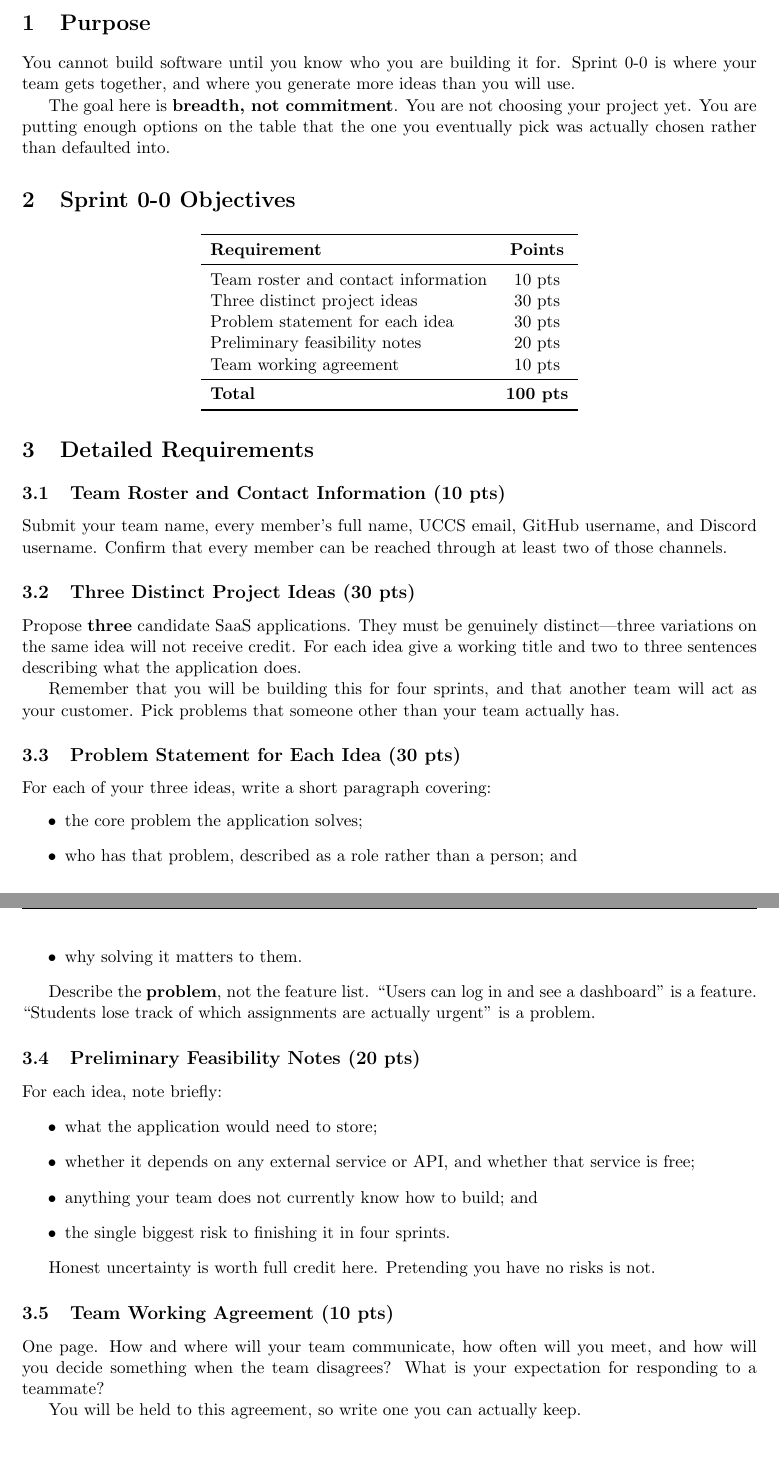
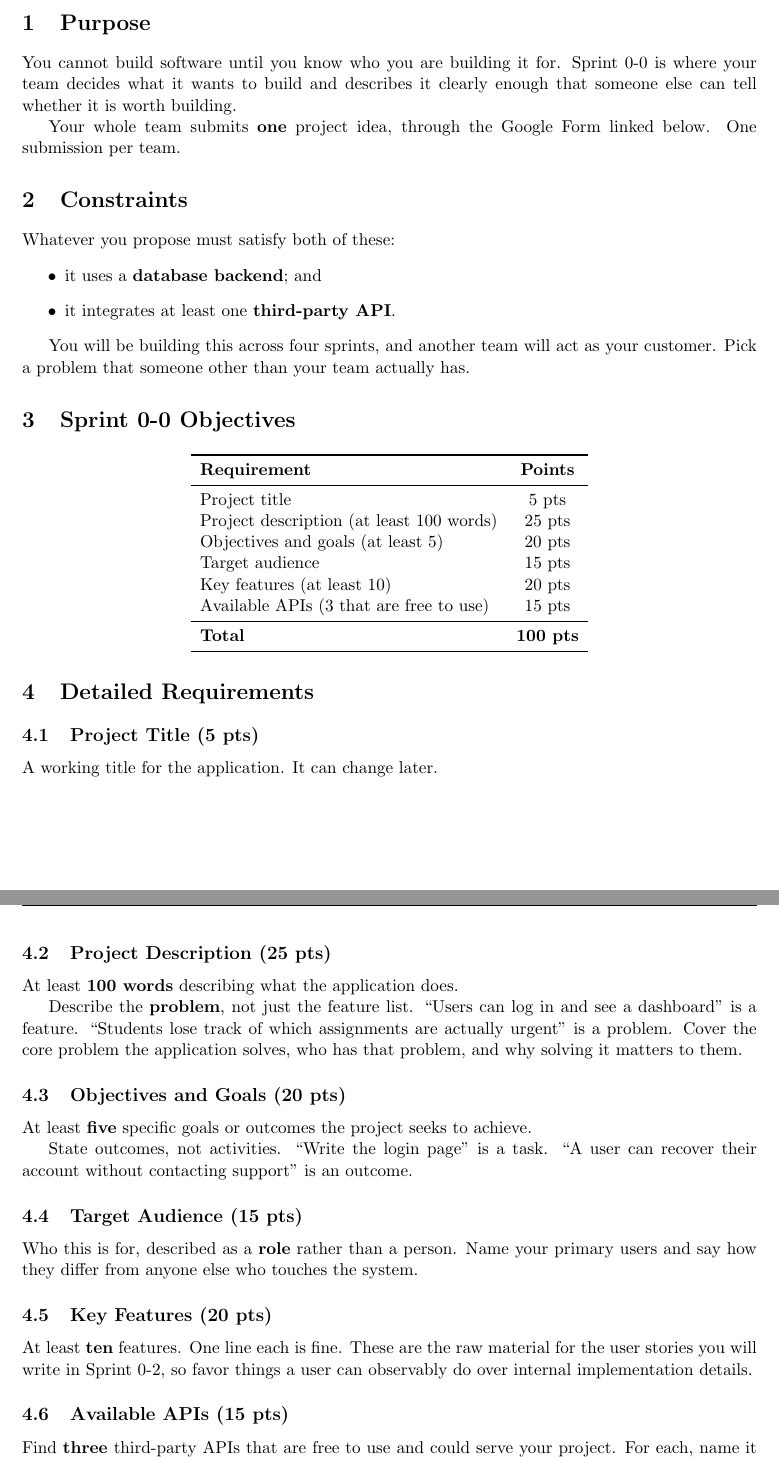
Before and after one commit to tghastings/cs4300andcs5300, a LaTeX document (Sprints/sprint0-0.tex): two parts of pages 1 and 2 of 2, joined at a grey line, cut so that both start at the same text. Compiled offline with pdfLaTeX.

Commit message:
Rewrite Sprint 0-0 around the project idea Google Form
Sprint 0-0 is now a single project idea submitted through the course
Google Form rather than three ideas in a PDF on Canvas. Requirements and
point split now mirror the form fields exactly, and the form's database
backend and third-party API constraints are stated up front.

Sprint 0-1 no longer refers to selecting among three Sprint 0-0 ideas.

Co-Authored-By: Claude Opus 5 <noreply@anthropic.com>

```diff
--- a/Sprints/sprint0-0.tex
+++ b/Sprints/sprint0-0.tex
@@ -28,9 +28,19 @@
 
 \section{Purpose}
 
-You cannot build software until you know who you are building it for. Sprint 0-0 is where your team gets together, and where you generate more ideas than you will use.
+You cannot build software until you know who you are building it for. Sprint 0-0 is where your team decides what it wants to build and describes it clearly enough that someone else can tell whether it is worth building.
 
-The goal here is \textbf{breadth, not commitment}. You are not choosing your project yet. You are putting enough options on the table that the one you eventually pick was actually chosen rather than defaulted into.
+Your whole team submits \textbf{one} project idea, through the Google Form linked below. One submission per team.
+
+\section{Constraints}
+
+Whatever you propose must satisfy both of these:
+\begin{itemize}
+    \item it uses a \textbf{database backend}; and
+    \item it integrates at least one \textbf{third-party API}.
+\end{itemize}
+
+You will be building this across four sprints, and another team will act as your customer. Pick a problem that someone other than your team actually has.
 
 \section{Sprint 0-0 Objectives}
 
@@ -39,11 +49,12 @@ The goal here is \textbf{breadth, not commitment}. You are not choosing your pro
 \toprule
 \textbf{Requirement} & \textbf{Points} \\
 \midrule
-Team roster and contact information & 10 pts \\
-Three distinct project ideas & 30 pts \\
-Problem statement for each idea & 30 pts \\
-Preliminary feasibility notes & 20 pts \\
-Team working agreement & 10 pts \\
+Project title & 5 pts \\
+Project description (at least 100 words) & 25 pts \\
+Objectives and goals (at least 5) & 20 pts \\
+Target audience & 15 pts \\
+Key features (at least 10) & 20 pts \\
+Available APIs (3 that are free to use) & 15 pts \\
 \midrule
 \textbf{Total} & \textbf{100 pts} \\
 \bottomrule
@@ -52,36 +63,25 @@ Team working agreement & 10 pts \\
 
 \section{Detailed Requirements}
 
-\subsection{Team Roster and Contact Information (10 pts)}
-Submit your team name, every member's full name, UCCS email, GitHub username, and Discord username. Confirm that every member can be reached through at least two of those channels.
+\subsection{Project Title (5 pts)}
+A working title for the application. It can change later.
 
-\subsection{Three Distinct Project Ideas (30 pts)}
-Propose \textbf{three} candidate SaaS applications. They must be genuinely distinct---three variations on the same idea will not receive credit. For each idea give a working title and two to three sentences describing what the application does.
+\subsection{Project Description (25 pts)}
+At least \textbf{100 words} describing what the application does.
 
-Remember that you will be building this for four sprints, and that another team will act as your customer. Pick problems that someone other than your team actually has.
+Describe the \textbf{problem}, not just the feature list. ``Users can log in and see a dashboard'' is a feature. ``Students lose track of which assignments are actually urgent'' is a problem. Cover the core problem the application solves, who has that problem, and why solving it matters to them.
 
-\subsection{Problem Statement for Each Idea (30 pts)}
-For each of your three ideas, write a short paragraph covering:
-\begin{itemize}
-    \item the core problem the application solves;
-    \item who has that problem, described as a role rather than a person; and
-    \item why solving it matters to them.
-\end{itemize}
+\subsection{Objectives and Goals (20 pts)}
+At least \textbf{five} specific goals or outcomes the project seeks to achieve.
 
-Describe the \textbf{problem}, not the feature list. ``Users can log in and see a dashboard'' is a feature. ``Students lose track of which assignments are actually urgent'' is a problem.
+State outcomes, not activities. ``Write the login page'' is a task. ``A user can recover their account without contacting support'' is an outcome.
 
-\subsection{Preliminary Feasibility Notes (20 pts)}
-For each idea, note briefly:
-\begin{itemize}
-    \item what the application would need to store;
-    \item whether it depends on any external service or API, and whether that service is free;
-    \item anything your team does not currently know how to build; and
-    \item the single biggest risk to finishing it in four sprints.
-\end{itemize}
+\subsection{Target Audience (15 pts)}
+Who this is for, described as a \textbf{role} rather than a person. Name your primary users and say how they differ from anyone else who touches the system.
 
-Honest uncertainty is worth full credit here. Pretending you have no risks is not.
+\subsection{Key Features (20 pts)}
+At least \textbf{ten} features. One line each is fine. These are the raw material for the user stories you will write in Sprint 0-2, so favor things a user can observably do over internal implementation details.
 
-\subsection{Team Working Agreement (10 pts)}
-One page. How and where will your team communicate, how often will you meet, and how will you decide something when the team disagrees? What is your expectation for responding to a teammate?
+\subsection{Available APIs (15 pts)}
+Find \textbf{three} third-party APIs that are free to use and could serve your project. For each, name it and state in one line what your application would get from it.
 
-You will be held to this agreement, so write one you can actually keep.
```
Also changed, not shown: Sprints/sprint0-1.tex (+4 -4 lines), Sprints/sprint0-0.tex (16 more changed lines).
